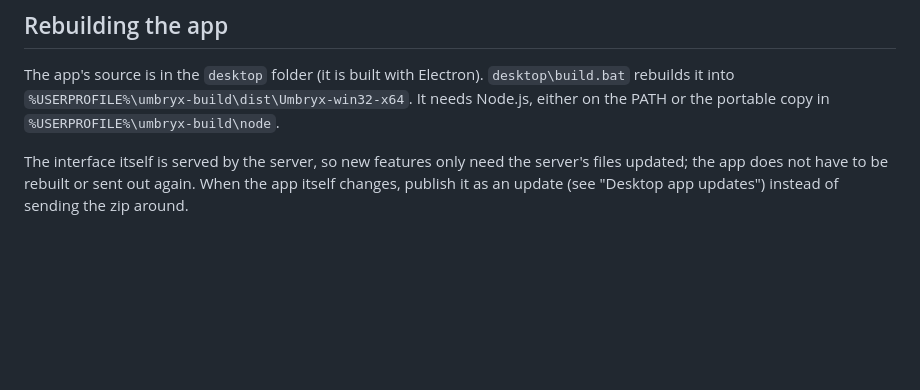
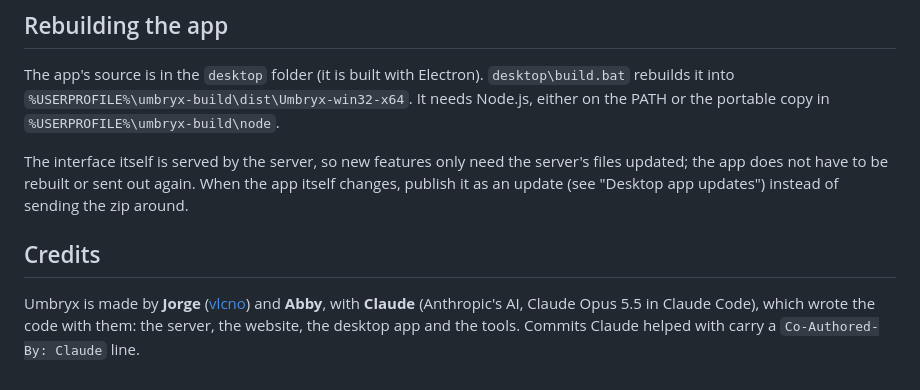
Before and after one commit to vlcno/umbryx, a Markdown page: README.md, the part around the change. Drawn GitHub-style; blank space fills up the shorter version.

Commit message:
Add credits to the README
Co-Authored-By: Claude Opus 5.5 <noreply@anthropic.com>

```diff
--- a/README.md
+++ b/README.md
@@ -365,3 +365,9 @@ the PATH or the portable copy in `%USERPROFILE%\umbryx-build\node`.
 The interface itself is served by the server, so new features only need the server's files
 updated; the app does not have to be rebuilt or sent out again. When the app itself changes,
 publish it as an update (see "Desktop app updates") instead of sending the zip around.
+
+## Credits
+
+Umbryx is made by **Jorge** ([vlcno](https://github.com/vlcno)) and **Abby**, with **Claude**
+(Anthropic's AI, Claude Opus 5.5 in Claude Code), which wrote the code with them: the server, the website, the
+desktop app and the tools. Commits Claude helped with carry a `Co-Authored-By: Claude` line.
```
